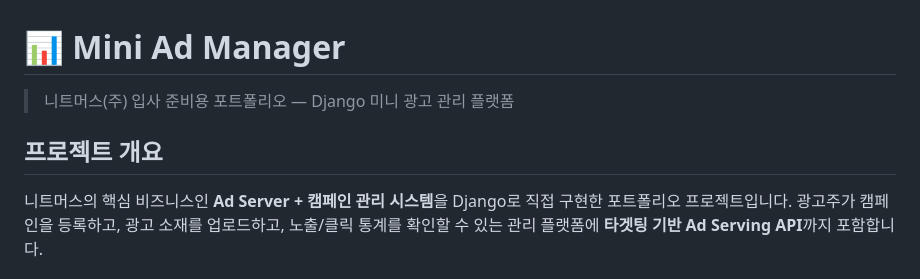
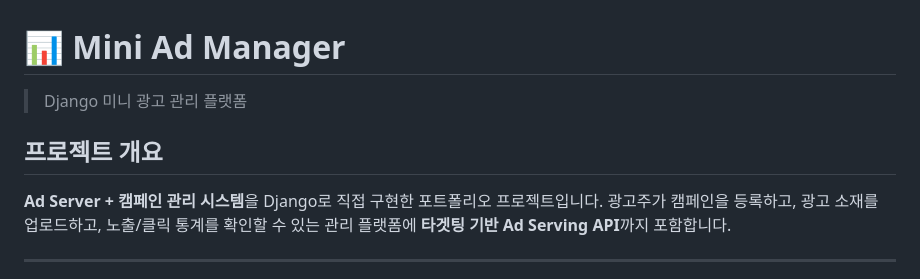
Before and after one commit to tjdtn123/Django_drf, a Markdown page: README.md, the part around the change. GitHub-like rendering.

```diff
--- a/README.md
+++ b/README.md
@@ -1,10 +1,10 @@
 # 📊 Mini Ad Manager
 
-> 니트머스(주) 입사 준비용 포트폴리오 — Django 미니 광고 관리 플랫폼
+> Django 미니 광고 관리 플랫폼
 
 ## 프로젝트 개요
 
-니트머스의 핵심 비즈니스인 **Ad Server + 캠페인 관리 시스템**을 Django로 직접 구현한 포트폴리오 프로젝트입니다.
+**Ad Server + 캠페인 관리 시스템**을 Django로 직접 구현한 포트폴리오 프로젝트입니다.
 광고주가 캠페인을 등록하고, 광고 소재를 업로드하고, 노출/클릭 통계를 확인할 수 있는 관리 플랫폼에
 **타겟팅 기반 Ad Serving API**까지 포함합니다.
 
```
